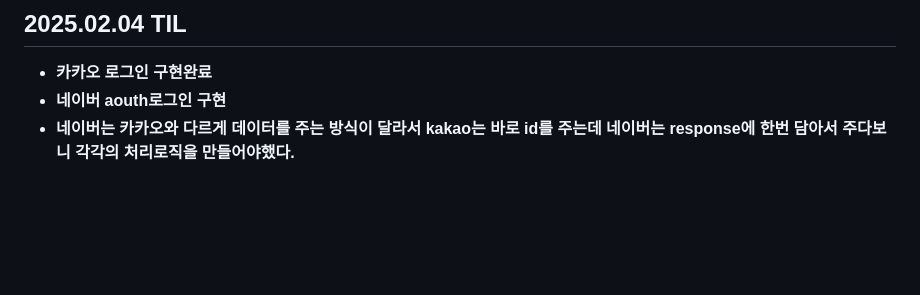
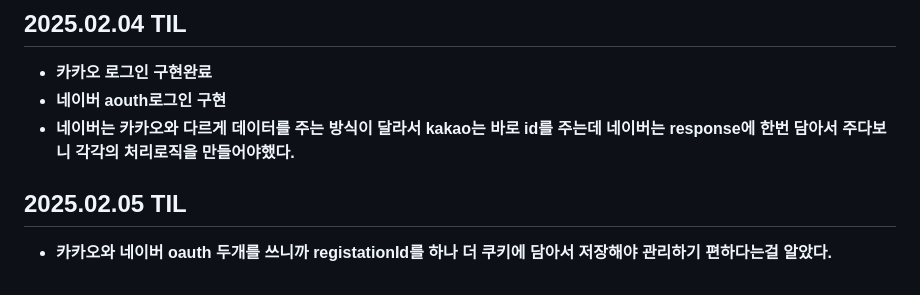
Before and after one commit to NJ97S/BackRight, a Markdown page: TIL/LSH.md, the part around the change. Drawn GitHub-style; blank space fills up the shorter version.

Commit message:
docs: 이상화 250205 TIL 작성

```diff
--- a/TIL/LSH.md
+++ b/TIL/LSH.md
@@ -62,3 +62,6 @@
 - **카카오 로그인 구현완료**
 - **네이버 aouth로그인 구현**
 - **네이버는 카카오와 다르게 데이터를 주는 방식이 달라서 kakao는 바로 id를 주는데 네이버는 response에 한번 담아서 주다보니 각각의 처리로직을 만들어야했다.**
+
+## 2025.02.05 TIL
+- **카카오와 네이버 oauth 두개를 쓰니까 registationId를 하나 더 쿠키에 담아서 저장해야 관리하기 편하다는걸 알았다.**
```
